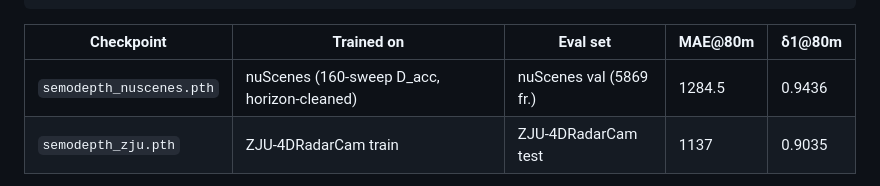
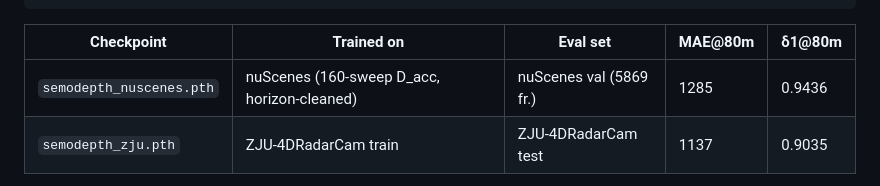
Before and after one commit to HouV001/SemoDepth, a Markdown page: README.md, the part around the change. Rendered like a GitHub page.

Commit message:
README: round nuScenes MAE to integer for column alignment with ZJU row

```diff
--- a/README.md
+++ b/README.md
@@ -66,7 +66,7 @@ gdown 1XleLB5xPMfHPUJ9pUS_ziN2DnH1-v9SC
 
 | Checkpoint                  | Trained on                                       | Eval set                  | MAE@80m | δ1@80m |
 |-----------------------------|--------------------------------------------------|---------------------------|---------|--------|
-| `semodepth_nuscenes.pth`    | nuScenes (160-sweep D_acc, horizon-cleaned)      | nuScenes val (5869 fr.)   | 1284.5  | 0.9436 |
+| `semodepth_nuscenes.pth`    | nuScenes (160-sweep D_acc, horizon-cleaned)      | nuScenes val (5869 fr.)   | 1285    | 0.9436 |
 | `semodepth_zju.pth`         | ZJU-4DRadarCam train                             | ZJU-4DRadarCam test       | 1137    | 0.9035 |
 
 Both checkpoints use `fusion_mode=BE` with `pure_image_tokens=True`. Pass `--max_depth 120` for the nuScenes weight and `--max_depth 80` for the ZJU weight (matches each model's training-time depth ceiling).
```
